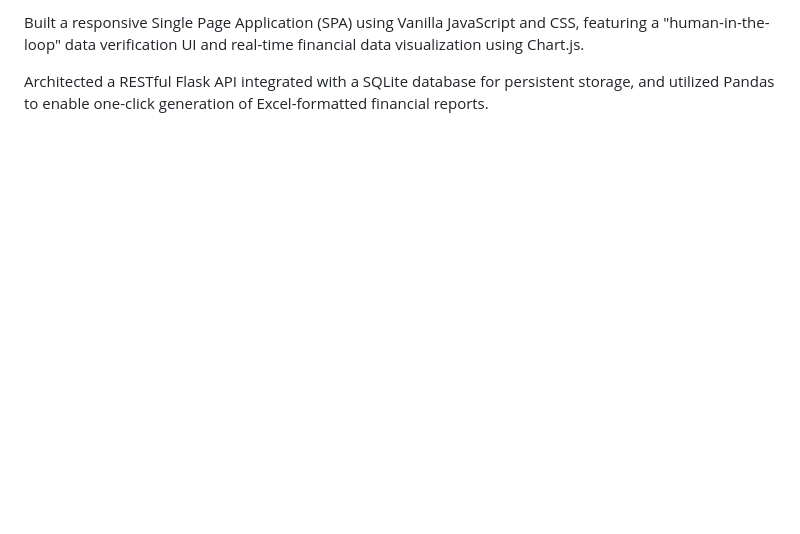
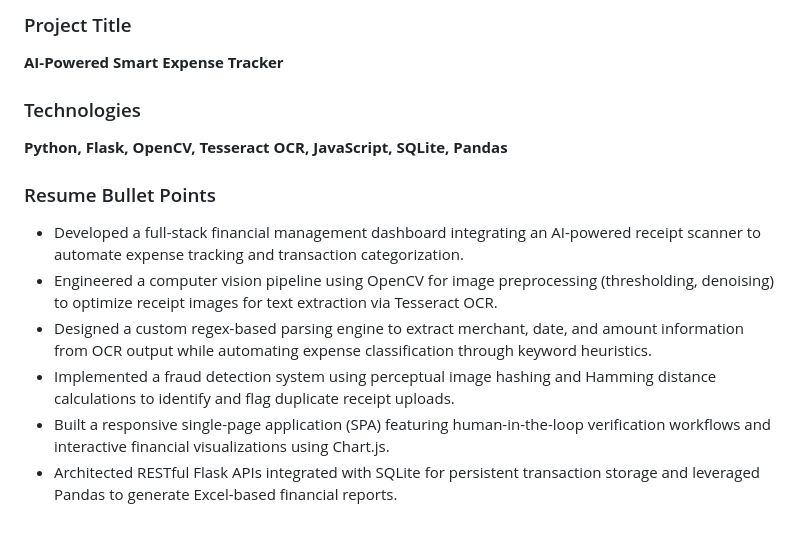
Before and after one commit to BhaveshTupe0603/ai-expense-tracker, a Markdown page: README.md, the part around one of its changes. Drawn GitHub-style; blank space fills up the shorter version.

```diff
--- a/README.md
+++ b/README.md
@@ -41,4 +72,15 @@ Implemented a robust fraud detection system utilizing perceptual image hashing t
 
-Built a responsive Single Page Application (SPA) using Vanilla JavaScript and CSS, featuring a "human-in-the-loop" data verification UI and real-time financial data visualization using Chart.js.
+### Project Title
+**AI-Powered Smart Expense Tracker**
 
-Architected a RESTful Flask API integrated with a SQLite database for persistent storage, and utilized Pandas to enable one-click generation of Excel-formatted financial reports.
+### Technologies
+**Python, Flask, OpenCV, Tesseract OCR, JavaScript, SQLite, Pandas**
+
+### Resume Bullet Points
+
+- Developed a full-stack financial management dashboard integrating an AI-powered receipt scanner to automate expense tracking and transaction categorization.
+- Engineered a computer vision pipeline using OpenCV for image preprocessing (thresholding, denoising) to optimize receipt images for text extraction via Tesseract OCR.
+- Designed a custom regex-based parsing engine to extract merchant, date, and amount information from OCR output while automating expense classification through keyword heuristics.
+- Implemented a fraud detection system using perceptual image hashing and Hamming distance calculations to identify and flag duplicate receipt uploads.
+- Built a responsive single-page application (SPA) featuring human-in-the-loop verification workflows and interactive financial visualizations using Chart.js.
+- Architected RESTful Flask APIs integrated with SQLite for persistent transaction storage and leveraged Pandas to generate Excel-based financial reports.
```
Also changed, not shown: other parts of README.md (+53 -22 lines).
